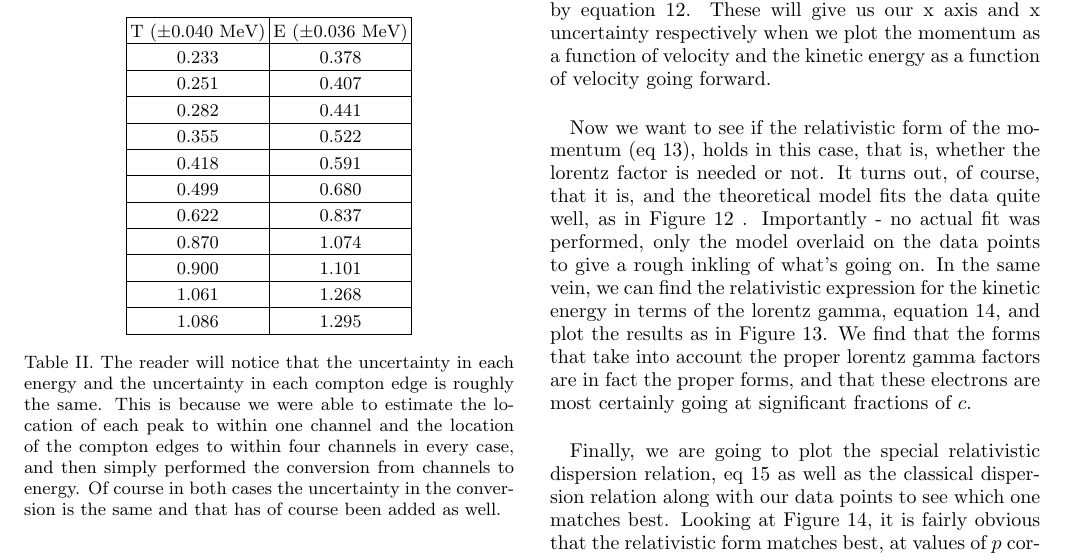
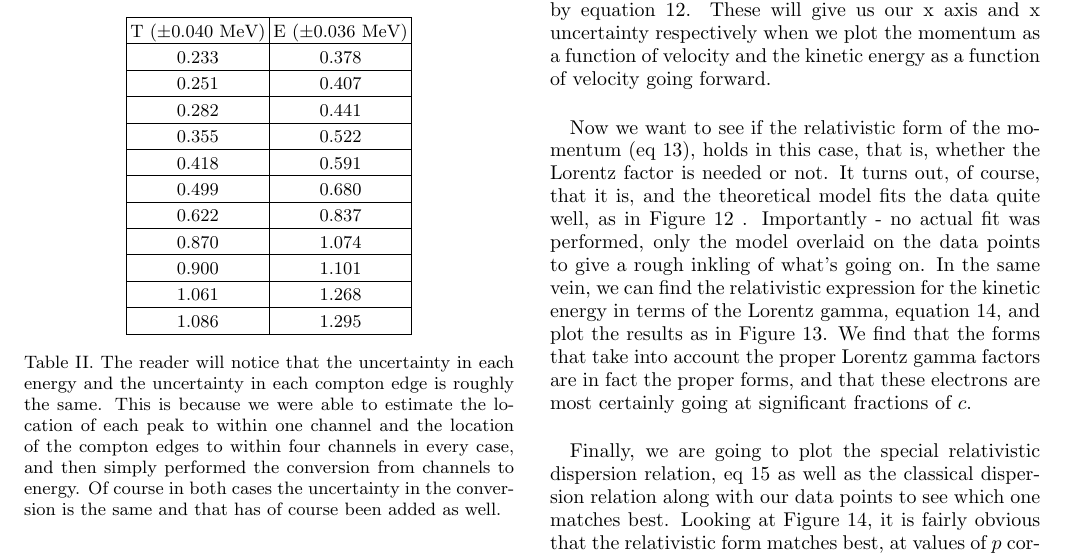
Before and after one commit to bzcheeseman/phys211, a LaTeX paper (Rel_Electrons/report/report.tex): part of page 4 of 17, cut so that both start at the same text. Compiled offline with pdfLaTeX.

Commit message:
ok should be done for real now

```diff
--- a/Rel_Electrons/report/report.tex
+++ b/Rel_Electrons/report/report.tex
@@ -214,7 +214,7 @@
 
        \hspace{.25cm}
 
-       Now we want to see if the relativistic form of the momentum (eq~\ref{eq:momentum}), holds in this case, that is, whether the lorentz factor is needed or not.  It turns out, of course, that it is, and the theoretical model fits the data quite well, as in Figure~\ref{fig:momvsspeed} .  Importantly - no actual fit was performed, only the model overlaid on the data points to give a rough inkling of what's going on.  In the same vein, we can find the relativistic expression for the kinetic energy in terms of the lorentz gamma, equation~\ref{eq:ke}, and plot the results as in Figure~\ref{fig:energyvsspeed}.  We find that the forms that take into account the proper lorentz gamma factors are in fact the proper forms, and that these electrons are most certainly going at significant fractions of $c$.
+       Now we want to see if the relativistic form of the momentum (eq~\ref{eq:momentum}), holds in this case, that is, whether the Lorentz factor is needed or not.  It turns out, of course, that it is, and the theoretical model fits the data quite well, as in Figure~\ref{fig:momvsspeed} .  Importantly - no actual fit was performed, only the model overlaid on the data points to give a rough inkling of what's going on.  In the same vein, we can find the relativistic expression for the kinetic energy in terms of the Lorentz gamma, equation~\ref{eq:ke}, and plot the results as in Figure~\ref{fig:energyvsspeed}.  We find that the forms that take into account the proper Lorentz gamma factors are in fact the proper forms, and that these electrons are most certainly going at significant fractions of $c$.
 
        \hspace{.25cm}
 
```
Also changed, not shown: Rel_Electrons/report/report.pdf.
